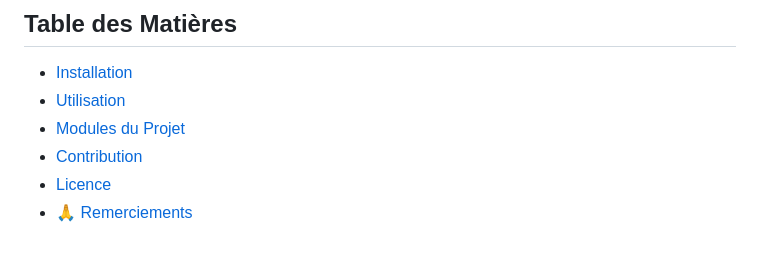
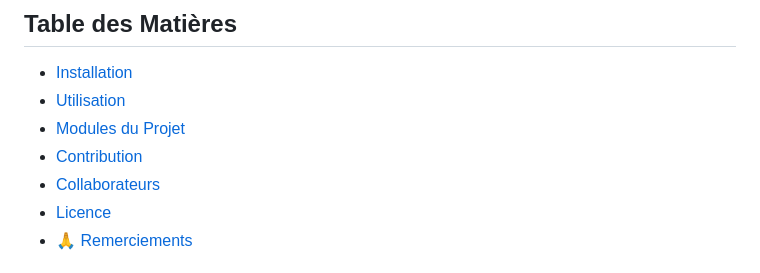
Before and after one commit to ckthiri1/B2BTravelWeb, a Markdown page: README.md, the part around one of its changes. GitHub-like rendering.

```diff
--- a/README.md
+++ b/README.md
@@ -15,6 +15,7 @@
 - [Utilisation](#utilisation)
 - [Modules du Projet](#modules-du-projet)
 - [Contribution](#contribution)
+- [Collaborateurs](#Collaborateurs)
 - [Licence](#licence)
 - [🙏 Remerciements](#-remerciements)
 
```
Also changed, not shown: other parts of README.md (+7 -0 lines).
